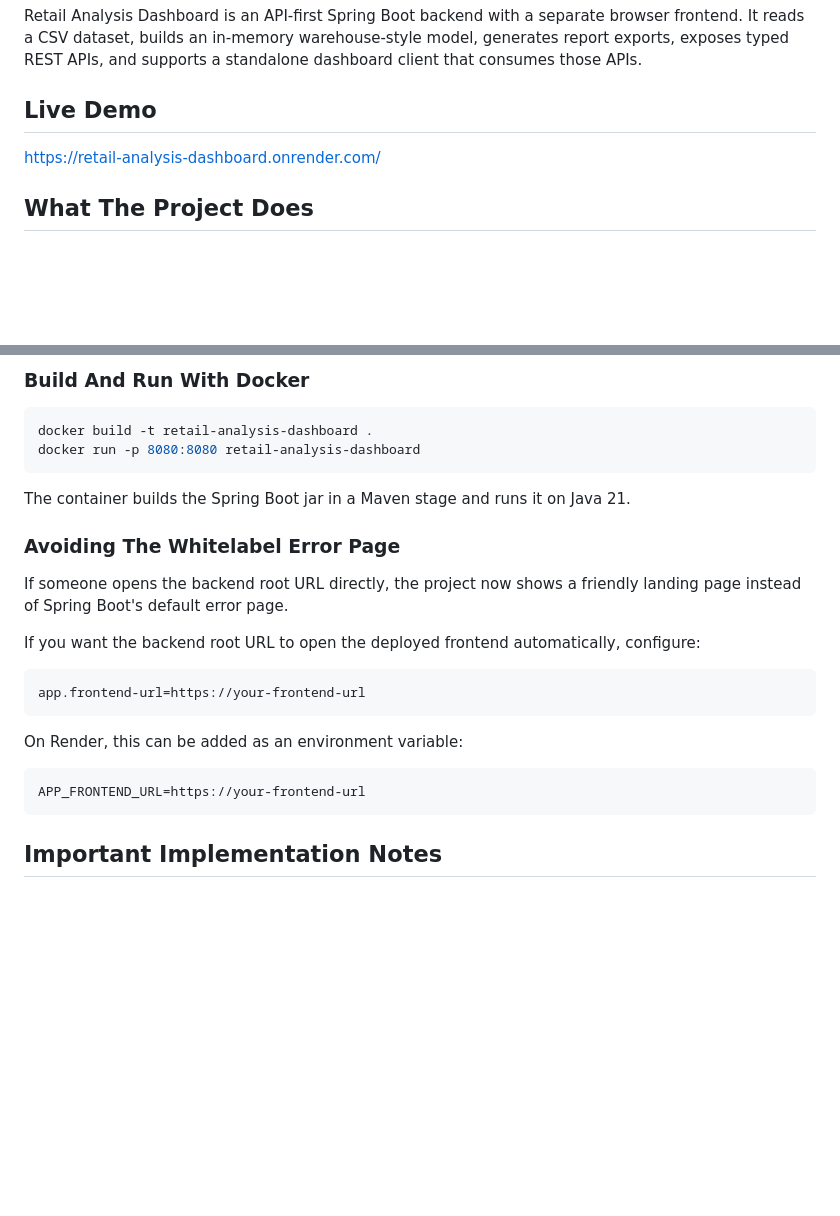
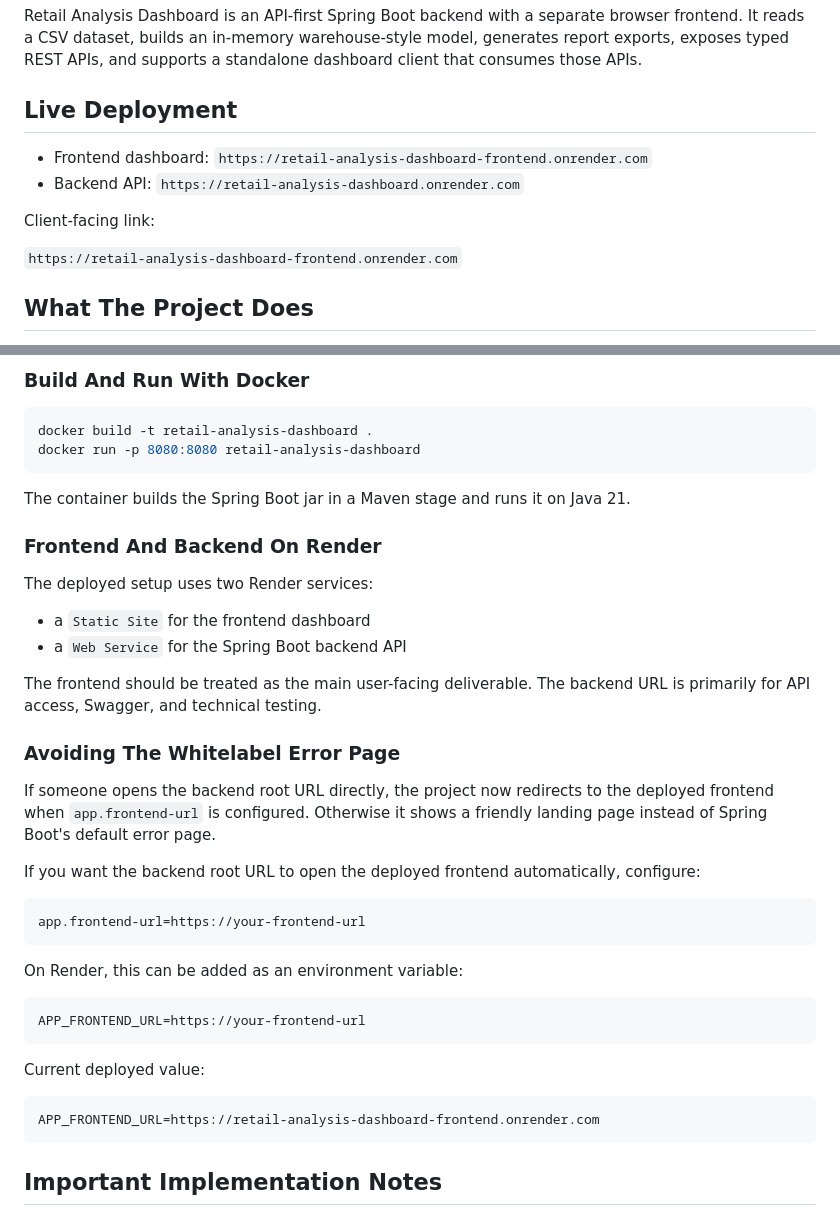
Before and after one commit to adithyakh14/retail-analysis-dashboard, a Markdown page: README.md, 2 parts joined by grey strips. Drawn GitHub-style; blank space fills up the shorter version.

Commit message:
Update README with live Render frontend and backend URLs

````diff
--- a/README.md
+++ b/README.md
@@ -2,9 +2,16 @@
 
 Retail Analysis Dashboard is an API-first Spring Boot backend with a separate browser frontend. It reads a CSV dataset, builds an in-memory warehouse-style model, generates report exports, exposes typed REST APIs, and supports a standalone dashboard client that consumes those APIs.
 
-## Live Demo
+## Live Deployment
 
-https://retail-analysis-dashboard.onrender.com/
+- Frontend dashboard:
+  `https://retail-analysis-dashboard-frontend.onrender.com`
+- Backend API:
+  `https://retail-analysis-dashboard.onrender.com`
+
+Client-facing link:
+
+`https://retail-analysis-dashboard-frontend.onrender.com`
 
 ## What The Project Does
 
@@ -223,9 +230,18 @@ docker run -p 8080:8080 retail-analysis-dashboard
 
 The container builds the Spring Boot jar in a Maven stage and runs it on Java 21.
 
+### Frontend And Backend On Render
+
+The deployed setup uses two Render services:
+
+- a `Static Site` for the frontend dashboard
+- a `Web Service` for the Spring Boot backend API
+
+The frontend should be treated as the main user-facing deliverable. The backend URL is primarily for API access, Swagger, and technical testing.
+
 ### Avoiding The Whitelabel Error Page
 
-If someone opens the backend root URL directly, the project now shows a friendly landing page instead of Spring Boot's default error page.
+If someone opens the backend root URL directly, the project now redirects to the deployed frontend when `app.frontend-url` is configured. Otherwise it shows a friendly landing page instead of Spring Boot's default error page.
 
 If you want the backend root URL to open the deployed frontend automatically, configure:
 
@@ -237,6 +253,12 @@ On Render, this can be added as an environment variable:
 
 ```text
 APP_FRONTEND_URL=https://your-frontend-url
+```
+
+Current deployed value:
+
+```text
+APP_FRONTEND_URL=https://retail-analysis-dashboard-frontend.onrender.com
 ```
 
 ## Important Implementation Notes
````
